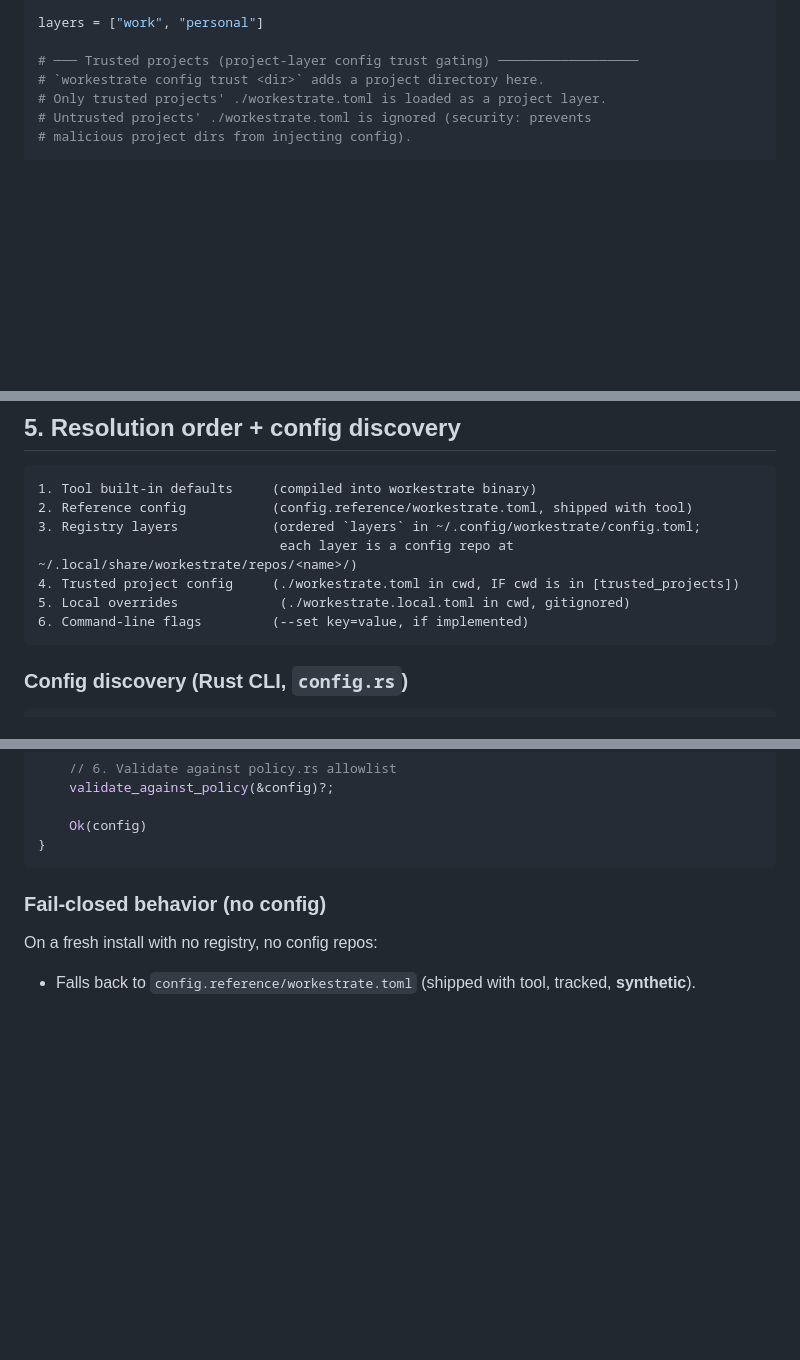
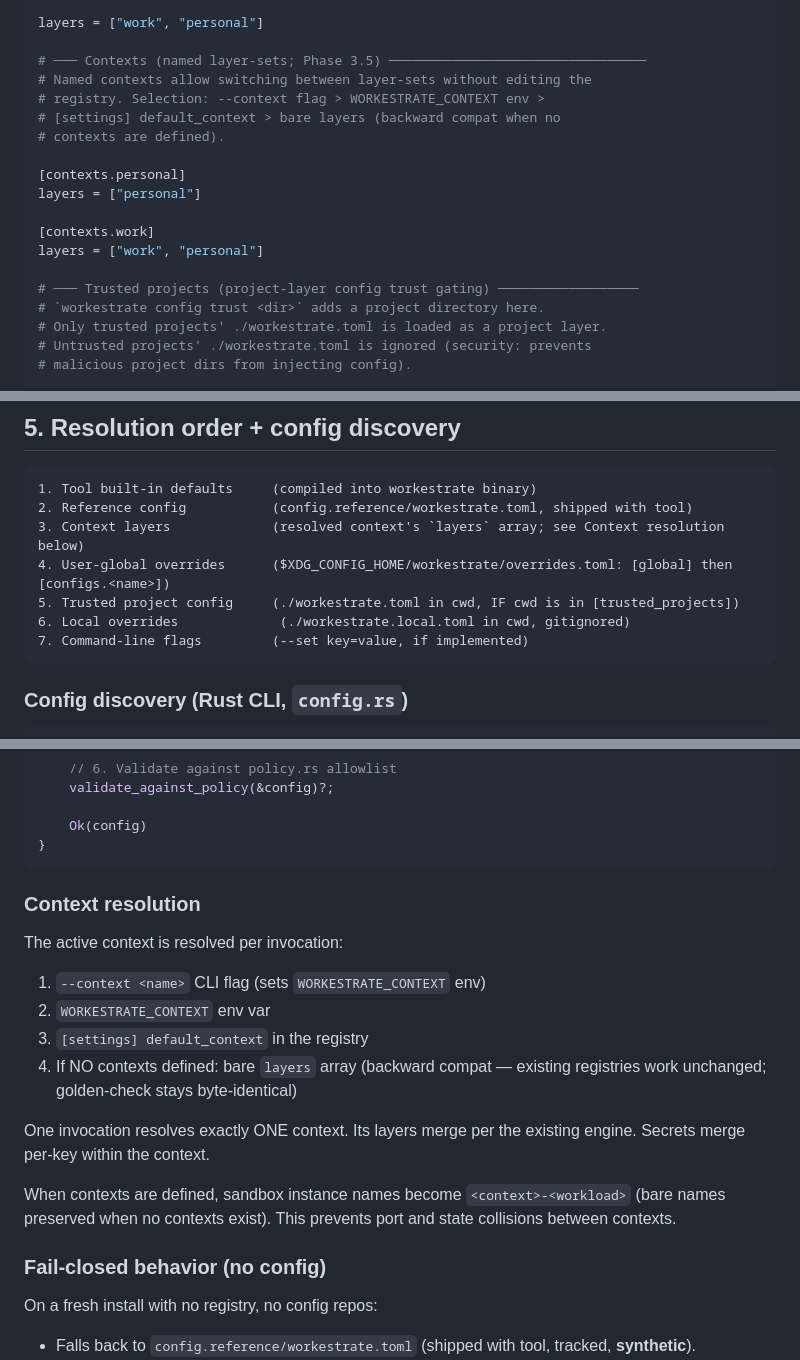
Before and after one commit to rybskiworks/workestrate, a Markdown page: docs/migration/20-target-system-spec.md, 3 parts joined by grey strips. Drawn GitHub-style; blank space fills up the shorter version.

````diff
--- a/docs/migration/20-target-system-spec.md
+++ b/docs/migration/20-target-system-spec.md
@@ -133,6 +133,18 @@ rev = "789abc012def3456789abc012def456789abc012"
 
 layers = ["work", "personal"]
 
+# ─── Contexts (named layer-sets; Phase 3.5) ─────────────────────────────────
+# Named contexts allow switching between layer-sets without editing the
+# registry. Selection: --context flag > WORKESTRATE_CONTEXT env >
+# [settings] default_context > bare layers (backward compat when no
+# contexts are defined).
+
+[contexts.personal]
+layers = ["personal"]
+
+[contexts.work]
+layers = ["work", "personal"]
+
 # ─── Trusted projects (project-layer config trust gating) ──────────────────
 # `workestrate config trust <dir>` adds a project directory here.
 # Only trusted projects' ./workestrate.toml is loaded as a project layer.
@@ -635,11 +648,11 @@ Closed vocabulary — new packages added via core review (ADR 0003).
 ```
 1. Tool built-in defaults     (compiled into workestrate binary)
 2. Reference config           (config.reference/workestrate.toml, shipped with tool)
-3. Registry layers            (ordered `layers` in ~/.config/workestrate/config.toml;
-                               each layer is a config repo at ~/.local/share/workestrate/repos/<name>/)
-4. Trusted project config     (./workestrate.toml in cwd, IF cwd is in [trusted_projects])
-5. Local overrides             (./workestrate.local.toml in cwd, gitignored)
-6. Command-line flags         (--set key=value, if implemented)
+3. Context layers             (resolved context's `layers` array; see Context resolution below)
+4. User-global overrides      ($XDG_CONFIG_HOME/workestrate/overrides.toml: [global] then [configs.<name>])
+5. Trusted project config     (./workestrate.toml in cwd, IF cwd is in [trusted_projects])
+6. Local overrides             (./workestrate.local.toml in cwd, gitignored)
+7. Command-line flags         (--set key=value, if implemented)
 ```
 
 ### Config discovery (Rust CLI, `config.rs`)
@@ -679,6 +692,23 @@ fn discover_config() -> Result<Config> {
     Ok(config)
 }
 ```
+
+### Context resolution
+
+The active context is resolved per invocation:
+
+1. `--context <name>` CLI flag (sets `WORKESTRATE_CONTEXT` env)
+2. `WORKESTRATE_CONTEXT` env var
+3. `[settings] default_context` in the registry
+4. If NO contexts defined: bare `layers` array (backward compat — existing
+   registries work unchanged; golden-check stays byte-identical)
+
+One invocation resolves exactly ONE context. Its layers merge per the
+existing engine. Secrets merge per-key within the context.
+
+When contexts are defined, sandbox instance names become `<context>-<workload>`
+(bare names preserved when no contexts exist). This prevents port and state
+collisions between contexts.
 
 ### Fail-closed behavior (no config)
 
````
Also changed, not shown: other parts of docs/migration/20-target-system-spec.md (+58 -0 lines), docs/migration/70-open-items.md (+32 -4 lines), 1 other file.
